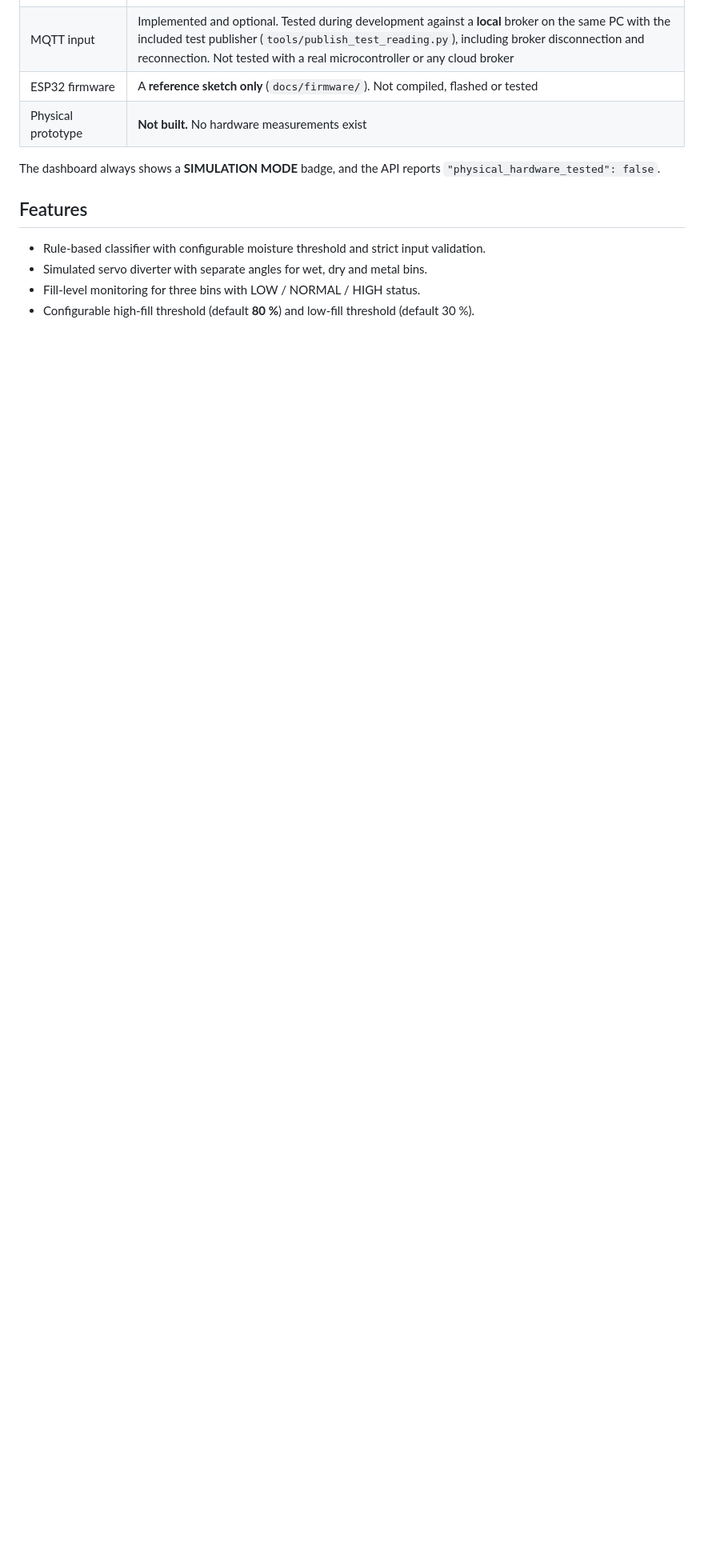
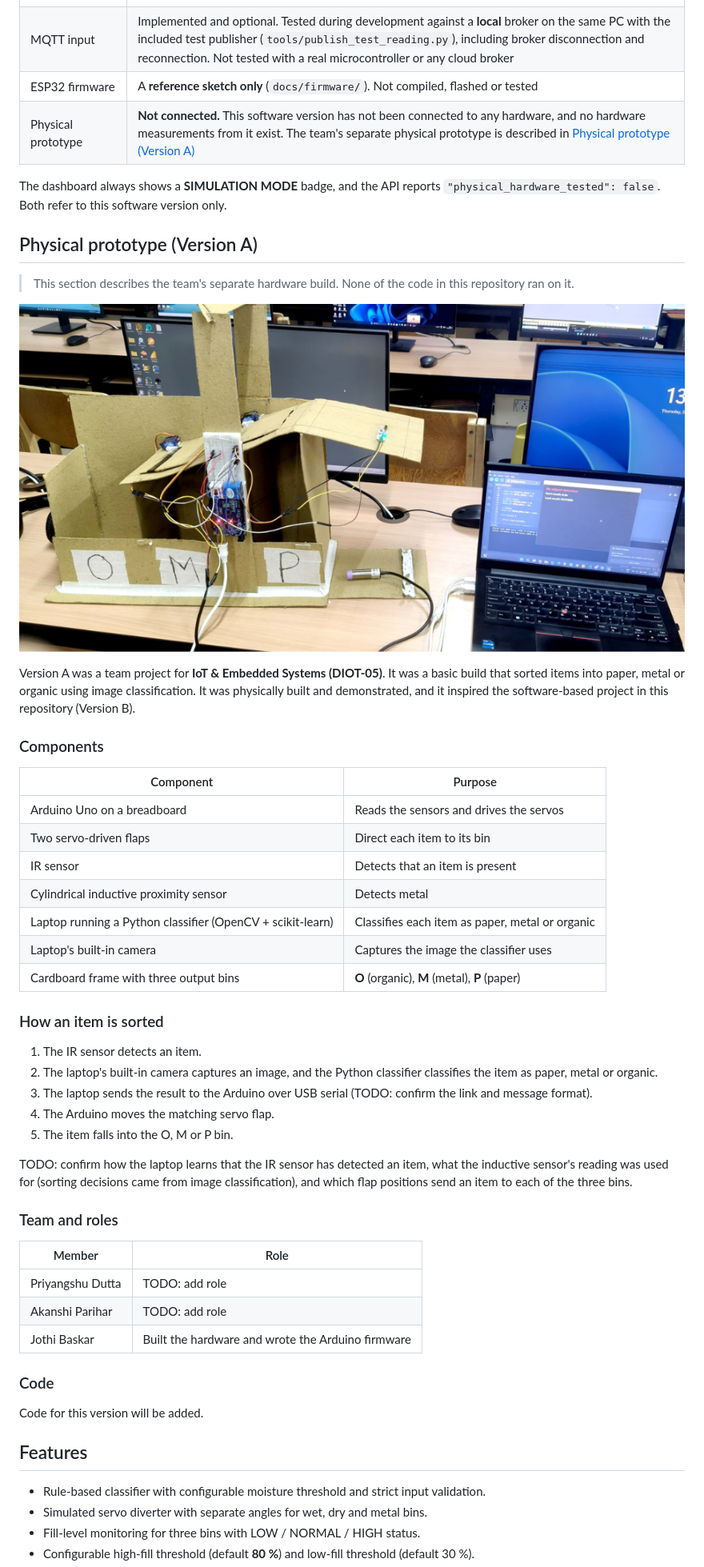
Before and after one commit to jothibaskar333/iot-smart-waste-segregation, a Markdown page: README.md, the part around one of its changes. Shown at 80% size. Drawn GitHub-style; pictures changed too: docs/images/physical_prototype.jpg (added); blank space fills up the shorter version.

Commit message:
Document the team's physical prototype (Version A)

```diff
--- a/README.md
+++ b/README.md
@@ -50,9 +60,51 @@ Mixed waste is hard to recycle or compost. Separating it at the point of disposa
 | Bin fill levels (ultrasonic) | **Simulated**: each sorted item adds a configurable percentage. An MQTT payload may report levels instead |
 | MQTT input | Implemented and optional. Tested during development against a **local** broker on the same PC with the included test publisher (`tools/publish_test_reading.py`), including broker disconnection and reconnection. Not tested with a real microcontroller or any cloud broker |
 | ESP32 firmware | A **reference sketch only** (`docs/firmware/`). Not compiled, flashed or tested |
-| Physical prototype | **Not built.** No hardware measurements exist |
+| Physical prototype | **Not connected.** This software version has not been connected to any hardware, and no hardware measurements from it exist. The team's separate physical prototype is described in [Physical prototype (Version A)](#physical-prototype-version-a) |
 
-The dashboard always shows a **SIMULATION MODE** badge, and the API reports `"physical_hardware_tested": false`.
+The dashboard always shows a **SIMULATION MODE** badge, and the API reports `"physical_hardware_tested": false`. Both refer to this software version only.
+
+## Physical prototype (Version A)
+
+> This section describes the team's separate hardware build. None of the code in this repository ran on it.
+
+![Cardboard sorter with output bins labelled O, M and P, an Arduino on a breadboard, servo-driven flaps, and a laptop running the classifier](docs/images/physical_prototype.jpg)
+
+Version A was a team project for **IoT & Embedded Systems (DIOT-05)**. It was a basic build that sorted items into paper, metal or organic using image classification. It was physically built and demonstrated, and it inspired the software-based project in this repository (Version B).
+
+### Components
+
+| Component | Purpose |
+|-----------|---------|
+| Arduino Uno on a breadboard | Reads the sensors and drives the servos |
+| Two servo-driven flaps | Direct each item to its bin |
+| IR sensor | Detects that an item is present |
+| Cylindrical inductive proximity sensor | Detects metal |
+| Laptop running a Python classifier (OpenCV + scikit-learn) | Classifies each item as paper, metal or organic |
+| Laptop's built-in camera | Captures the image the classifier uses |
+| Cardboard frame with three output bins | **O** (organic), **M** (metal), **P** (paper) |
+
+### How an item is sorted
+
+1. The IR sensor detects an item.
+2. The laptop's built-in camera captures an image, and the Python classifier classifies the item as paper, metal or organic.
+3. The laptop sends the result to the Arduino over USB serial (TODO: confirm the link and message format).
+4. The Arduino moves the matching servo flap.
+5. The item falls into the O, M or P bin.
+
+TODO: confirm how the laptop learns that the IR sensor has detected an item, what the inductive sensor's reading was used for (sorting decisions came from image classification), and which flap positions send an item to each of the three bins.
+
+### Team and roles
+
+| Member | Role |
+|--------|------|
+| Priyangshu Dutta | TODO: add role |
+| Akanshi Parihar | TODO: add role |
+| Jothi Baskar | Built the hardware and wrote the Arduino firmware |
+
+### Code
+
+Code for this version will be added.
 
 ## Features
 
```
Also changed, not shown: other parts of README.md (+26 -16 lines).
